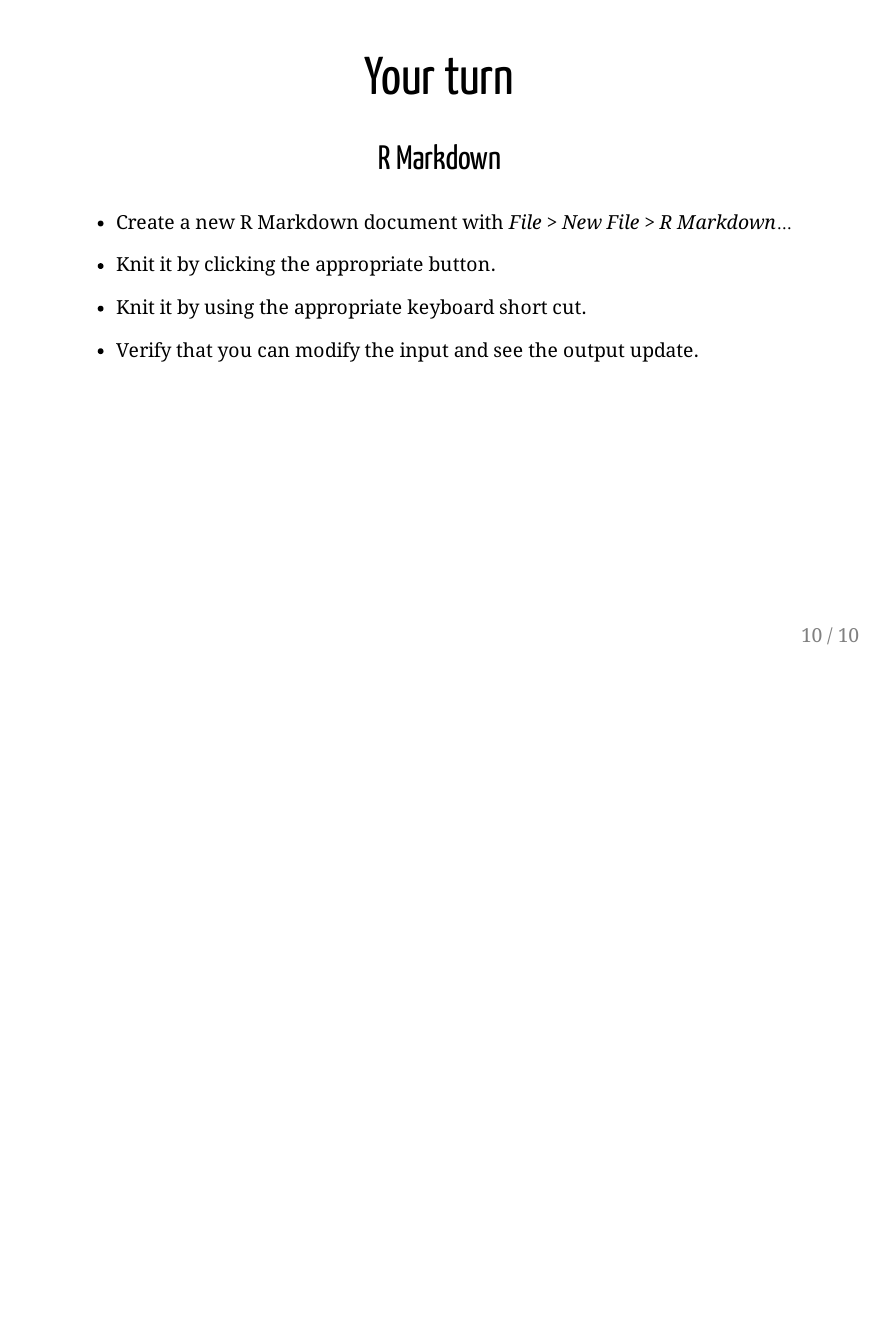
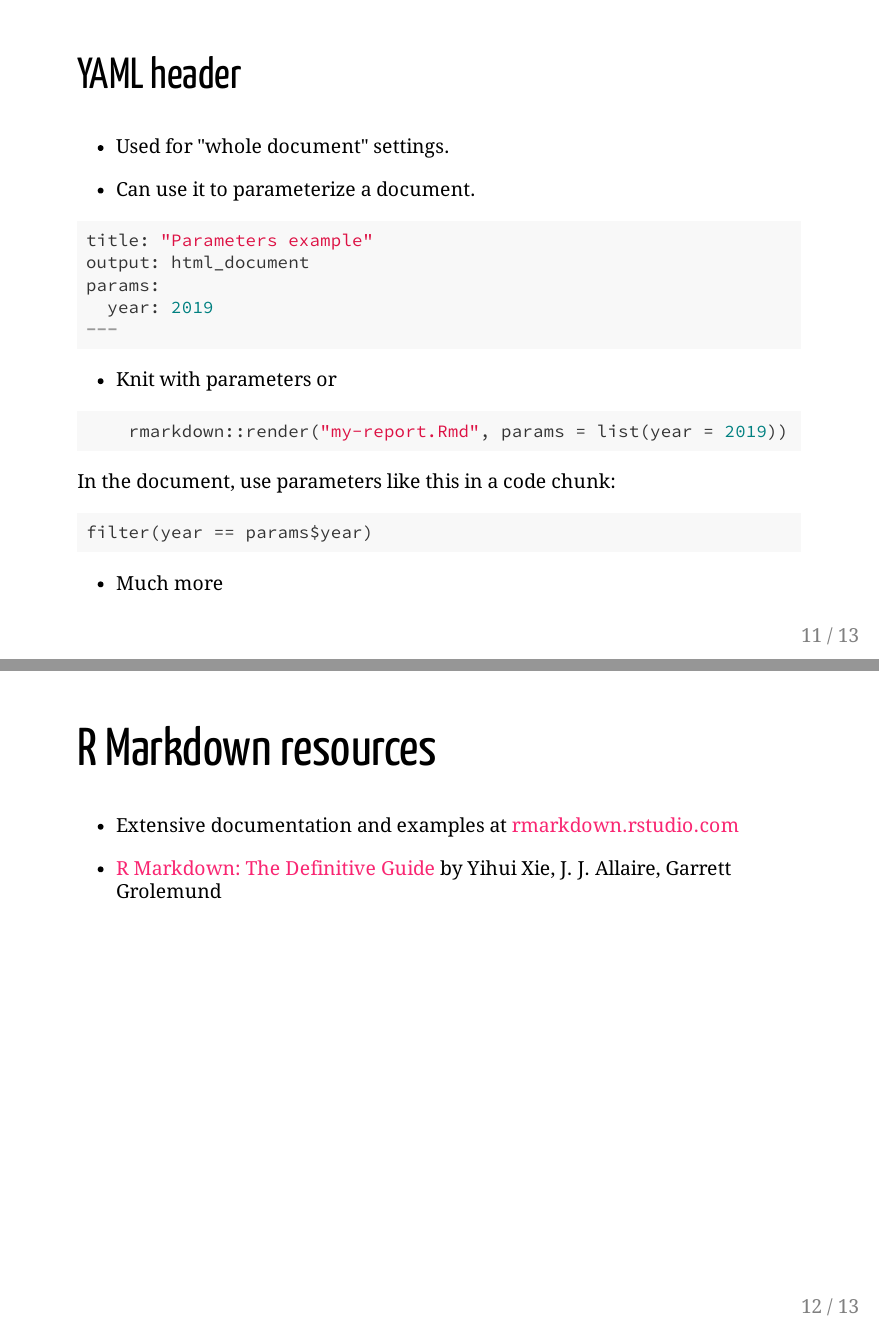
Before and after one commit to davidbody/r-for-data-science, an R Markdown document (slides-src/05-r-markdown.Rmd): page 10 of 10 before the commit and pages 11 and 12 of 13 after it, the two joined at a grey line. The pictures show the output file slides/05-r-markdown.pdf that the author committed with the source.

Commit message:
Updated R Markdown slides

````diff
--- a/slides-src/05-r-markdown.Rmd
+++ b/slides-src/05-r-markdown.Rmd
@@ -123,6 +134,44 @@ RStudio provides help for the most common ones.
 .demo[Demo]
 
 Couldn't figure out how to display markdown in markdown. 🙂
+
+---
+class: left
+
+## YAML header
+
+* Used for "whole document" settings.
+
+* Can use it to parameterize a document.
+
+```{---
+title: "Parameters example"
+output: html_document
+params:
+  year: 2019
+---
+```
+  - Knit with parameters or
+```{r eval=FALSE}
+    rmarkdown::render("my-report.Rmd", params = list(year = 2019))
+```
+
+In the document, use parameters like this in a code chunk:
+
+```{r eval=FALSE}
+filter(year == params$year)
+```
+
+* Much more
+
+---
+class: left
+
+# R Markdown resources
+
+* Extensive documentation and examples at [rmarkdown.rstudio.com](https://rmarkdown.rstudio.com/)
+
+* [R Markdown: The Definitive Guide](https://bookdown.org/yihui/rmarkdown/) by Yihui Xie, J. J. Allaire, Garrett Grolemund
 
 ---
 class: center
````
Also changed, not shown: slides-src/05-r-markdown.html, slides/05-r-markdown.pdf, slides-src/05-r-markdown.Rmd (11 more changed lines).
